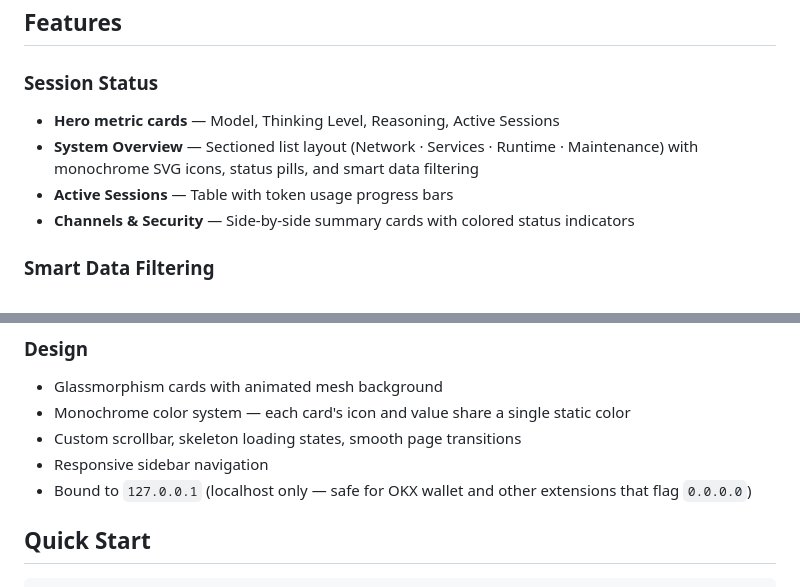
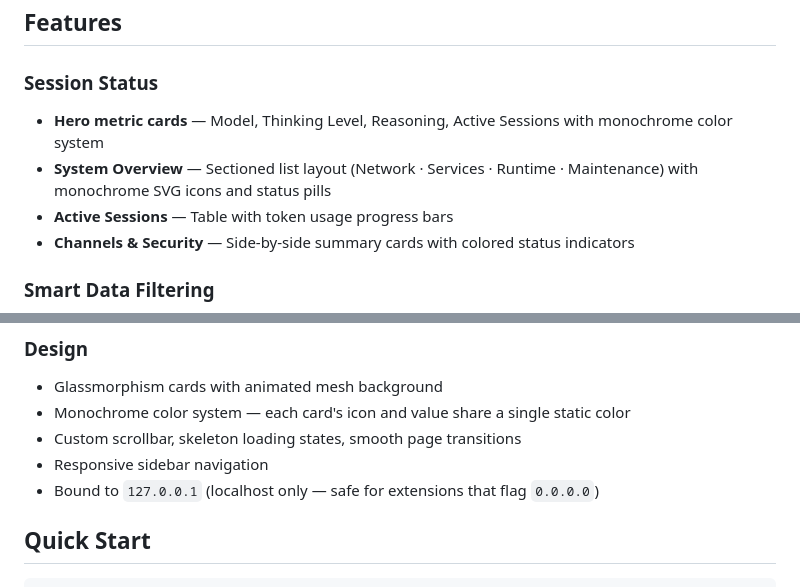
Before and after one commit to adityonugrohoid/openclaw-dashboard, a Markdown page: README.md, 2 parts joined by grey strips. Rendered like a GitHub page.

```diff
--- a/README.md
+++ b/README.md
@@ -20,8 +22,8 @@ Single-file SPA — no build step, no bundler, no node_modules.
 ## Features
 
 ### Session Status
-- **Hero metric cards** — Model, Thinking Level, Reasoning, Active Sessions
-- **System Overview** — Sectioned list layout (Network · Services · Runtime · Maintenance) with monochrome SVG icons, status pills, and smart data filtering
+- **Hero metric cards** — Model, Thinking Level, Reasoning, Active Sessions with monochrome color system
+- **System Overview** — Sectioned list layout (Network · Services · Runtime · Maintenance) with monochrome SVG icons and status pills
 - **Active Sessions** — Table with token usage progress bars
 - **Channels & Security** — Side-by-side summary cards with colored status indicators
 
@@ -50,7 +52,7 @@ The dashboard automatically hides irrelevant noise from `openclaw status` output
 - Monochrome color system — each card's icon and value share a single static color
 - Custom scrollbar, skeleton loading states, smooth page transitions
 - Responsive sidebar navigation
-- Bound to `127.0.0.1` (localhost only — safe for OKX wallet and other extensions that flag `0.0.0.0`)
+- Bound to `127.0.0.1` (localhost only — safe for extensions that flag `0.0.0.0`)
 
 ## Quick Start
 
```
Also changed, not shown: other parts of README.md (+10 -6 lines), screenshots/session-status-bottom.png (added), screenshots/session-status-top.png (added), screenshots/system-info.png (added).
